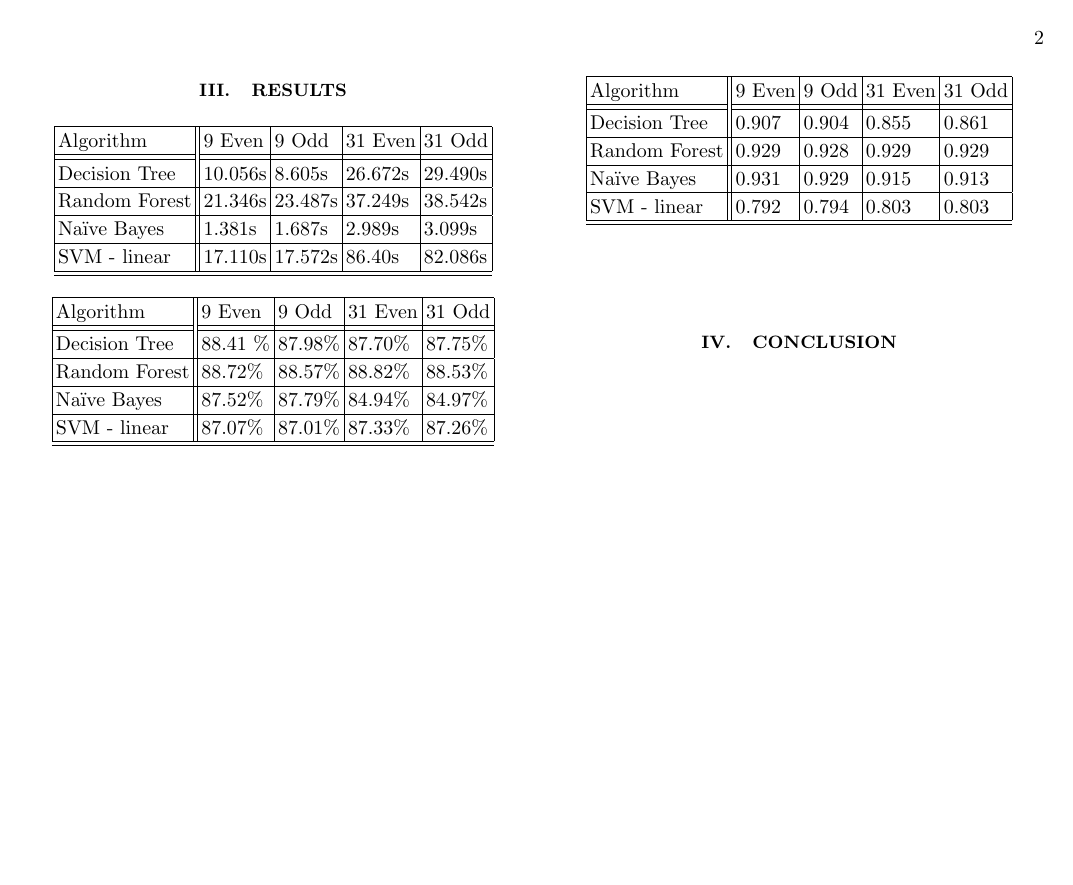
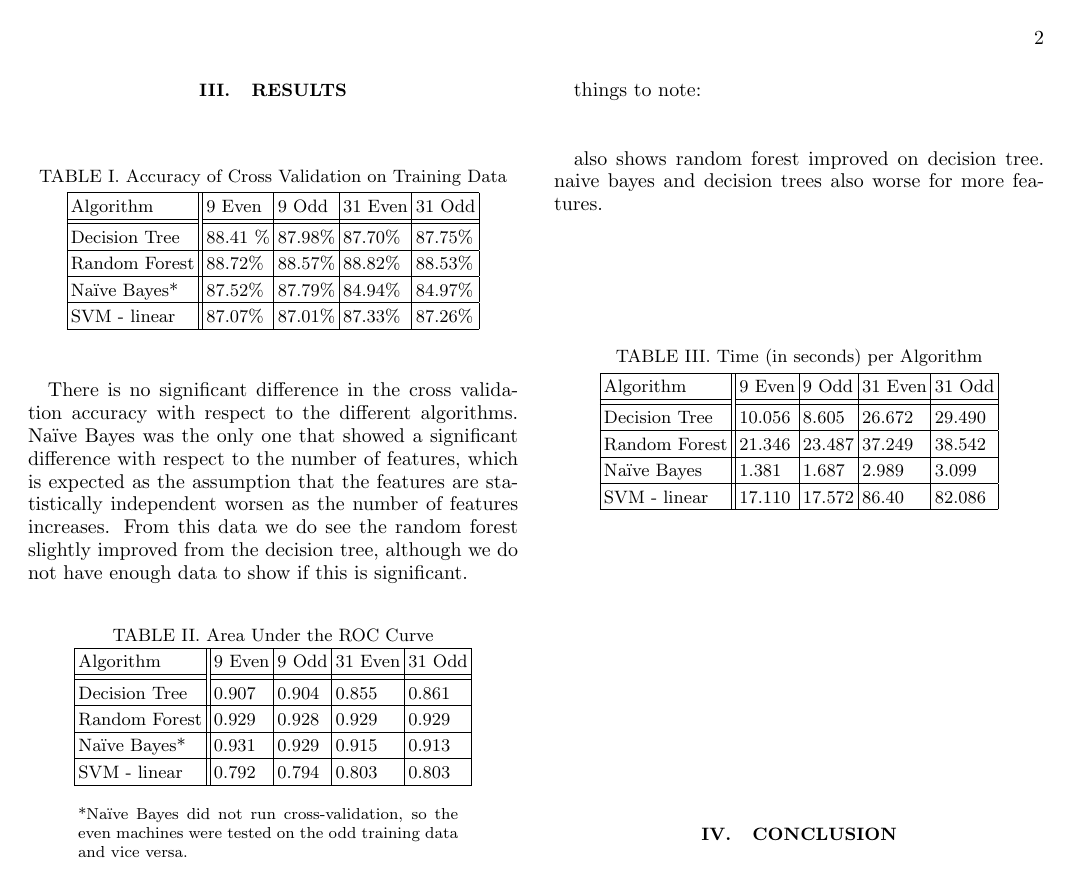
Before and after one commit to jaredmoskowitz/phy164-research-final-project, a LaTeX paper (finalReport.tex): page 2 of 2. Compiled offline with pdfLaTeX.

Commit message:
report updates

```diff
--- a/finalReport.tex
+++ b/finalReport.tex
@@ -3,8 +3,10 @@
 \usepackage{amsmath}
 \usepackage{hhline}
 \usepackage{graphicx}
+\usepackage{float}
 \graphicspath{ {images/} }
-
+\def\changemargin#1#2{\list{}{\rightmargin#2\leftmargin#1}\item[]}
+\let\endchangemargin=\endlist
 \usepackage[artemisia]{textgreek}
 
 
@@ -48,14 +50,15 @@ where \textbf{w} is the vector normal to the hyperplane.  Anything above the hyp
 
 \section{Results}
 
+\begin{table}[H]
   \begin{center}
+    \caption{Accuracy of Cross Validation on Training Data} \label{tab:title}
     \begin{tabular}{ | l || l | l | l | l |}
       \hline
       Algorithm & 9 Even & 9 Odd & 31 Even & 31 Odd \\ \hhline{|=||=|=|=|=|}
-    Decision Tree & 10.056s & 8.605s & 26.672s & 29.490s \\ \hline
-    Random Forest & 21.346s & 23.487s & 37.249s & 38.542s \\ \hline
-    Na{\"i}ve Bayes & 1.381s & 1.687s & 2.989s & 3.099s \\ \hline
-    SVM - linear & 17.110s & 17.572s & 86.40s & 82.086s \\ \hline
-    \hline
+      Decision Tree & 88.41 \% & 87.98\% & 87.70\% & 87.75\% \\ \hline
+      Random Forest & 88.72\% & 88.57\% &  88.82\% & 88.53\% \\ \hline
+      Na{\"i}ve Bayes* & 87.52\% & 87.79\% & 84.94\% & 84.97\% \\ \hline
+      SVM - linear & 87.07\% & 87.01\% & 87.33\% & 87.26\% \\ \hline
     \end{tabular}
   \end{center}
@@ -62,36 +66,42 @@ where \textbf{w} is the vector normal to the hyperplane.  Anything above the hyp
 
+There is no significant difference in the cross validation accuracy with respect to the different algorithms.  Na{\"i}ve Bayes was the only one that showed a significant difference with respect to the number of features, which is expected as the assumption that the features are statistically independent worsen as the number of features increases.  From this data we do see the random forest slightly improved from the decision tree, although we do not have enough data to show if this is significant.
 
+\begin{table}[H]
   \begin{center}
+    \caption{Area Under the ROC Curve} \label{tab:title}
     \begin{tabular}{ | l || l | l | l | l |}
       \hline
       Algorithm & 9 Even & 9 Odd & 31 Even & 31 Odd \\ \hhline{|=||=|=|=|=|}
-
-    Decision Tree & 88.41 \% & 87.98\% & 87.70\% & 87.75\% \\ \hline
-
-    Random Forest & 88.72\% & 88.57\% &  88.82\% & 88.53\% \\ \hline
-
-    Na{\"i}ve Bayes & 87.52\% & 87.79\% & 84.94\% & 84.97\% \\ \hline
-
-    SVM - linear & 87.07\% & 87.01\% & 87.33\% & 87.26\% \\ \hline
-    \hline
+      Decision Tree & 0.907 & 0.904 & 0.855 & 0.861 \\ \hline
+      Random Forest & 0.929 & 0.928  & 0.929  & 0.929 \\ \hline
+      Na{\"i}ve Bayes* & 0.931  & 0.929 & 0.915 & 0.913 \\ \hline
+      SVM - linear & 0.792 & 0.794 & 0.803 & 0.803 \\ \hline
     \end{tabular}
   \end{center}
+  \begin{changemargin}{25px}{30px}
+  \footnotesize{
+  *Na{\"i}ve Bayes did not run cross-validation, so the even machines were tested on the odd training data and vice versa.}
+  \end{changemargin}
+\end{table}
 
+things to note:
+
+also shows random forest improved on decision tree.
+naive bayes and decision trees also worse for more features.
+
+\begin{table}[H]
   \begin{center}
+    \caption{Time (in seconds) per Algorithm} \label{tab:title}
     \begin{tabular}{ | l || l | l | l | l |}
       \hline
       Algorithm & 9 Even & 9 Odd & 31 Even & 31 Odd \\ \hhline{|=||=|=|=|=|}
-
-    Decision Tree & 0.907 & 0.904 & 0.855 & 0.861 \\ \hline
-
-    Random Forest & 0.929 & 0.928  & 0.929  & 0.929 \\ \hline
-
-    Na{\"i}ve Bayes & 0.931  & 0.929 & 0.915 & 0.913 \\ \hline
-
-    SVM - linear & 0.792 & 0.794 & 0.803 & 0.803 \\ \hline
-    \hline
+      Decision Tree & 10.056 & 8.605 & 26.672 & 29.490 \\ \hline
+      Random Forest & 21.346 & 23.487 & 37.249 & 38.542 \\ \hline
+      Na{\"i}ve Bayes & 1.381 & 1.687 & 2.989 & 3.099 \\ \hline
+      SVM - linear & 17.110 & 17.572 & 86.40 & 82.086 \\ \hline
     \end{tabular}
   \end{center}
+\end{table}
 
 
 %\begin{figure}[t]
```
Also changed, not shown: finalReport.pdf, finalReport.tex (5 more changed lines), 2 other files. Lines whose indentation alone changed are shown as unchanged.
